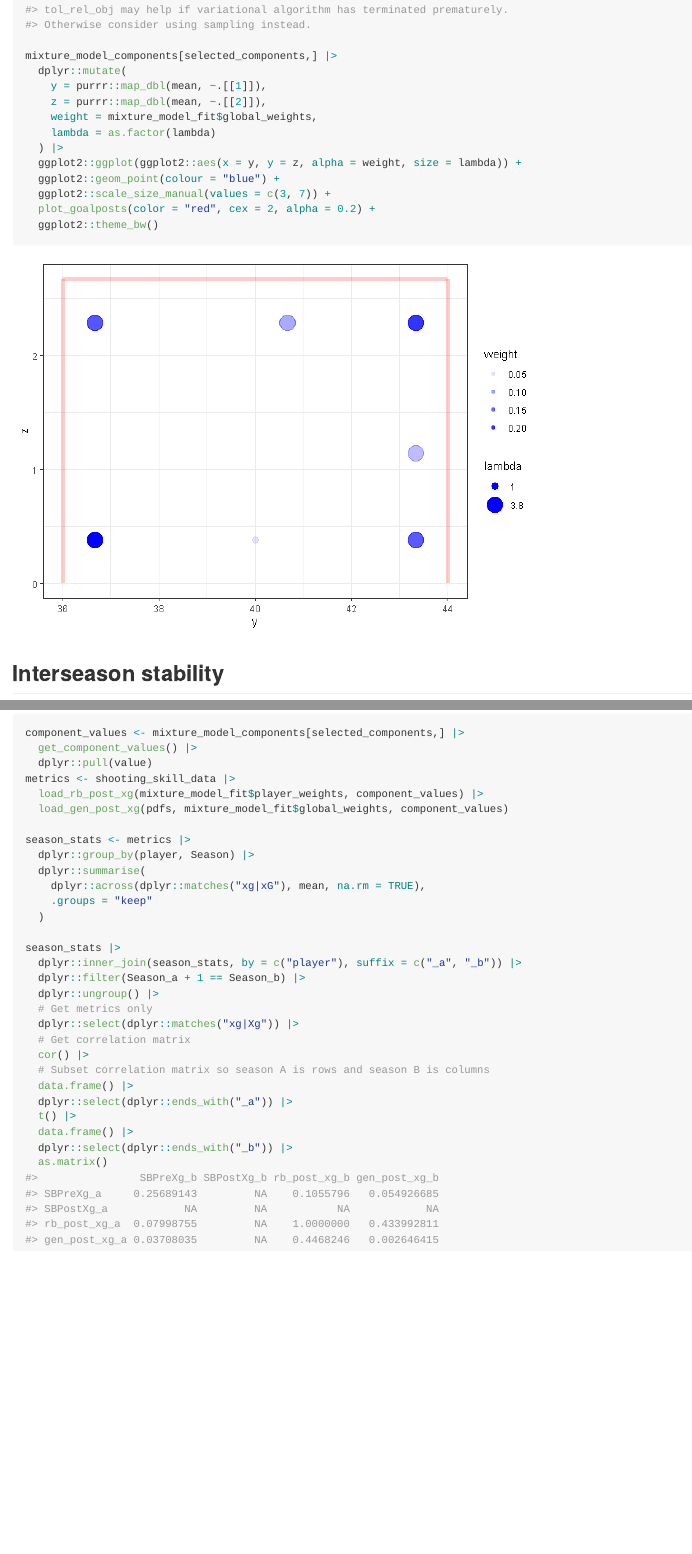
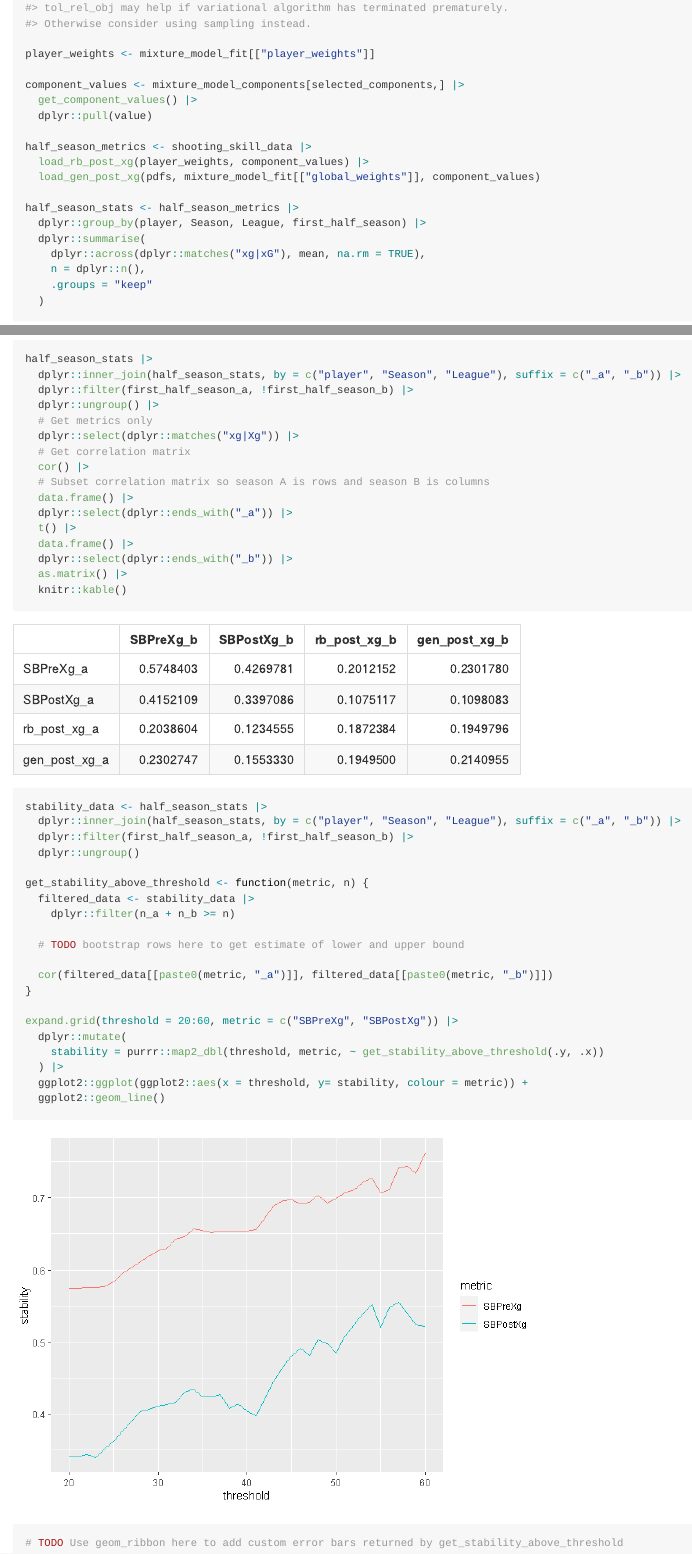
Before and after one commit to baronet2/shotmissr, an R Markdown document (reproduction/miss_it_like_messi.Rmd): the page in a window 1100 px wide, from 11260 px down before the commit and from 11490 px down after it, so that both start at the same text, and a second part further down, joined at a grey line. The pictures show the output file reproduction/miss_it_like_messi.md that the author committed with the source, drawn offline in the style of GitHub; long lines of code are wrapped.

Commit message:
Update notebook with intraseason stability

````diff
--- a/reproduction/miss_it_like_messi.Rmd
+++ b/reproduction/miss_it_like_messi.Rmd
@@ -237,40 +248,29 @@ mixture_model_fit <- fit_player_weights(
   seed = 42
 )
 
-mixture_model_components[selected_components,] |>
-  dplyr::mutate(
-    y = purrr::map_dbl(mean, ~.[[1]]),
-    z = purrr::map_dbl(mean, ~.[[2]]),
-    weight = mixture_model_fit$global_weights,
-    lambda = as.factor(lambda)
-  ) |>
-  ggplot2::ggplot(ggplot2::aes(x = y, y = z, alpha = weight, size = lambda)) +
-  ggplot2::geom_point(colour = "blue") +
-  ggplot2::scale_size_manual(values = c(3, 7)) +
-  plot_goalposts(color = "red", cex = 2, alpha = 0.2) +
-  ggplot2::theme_bw()
-```
+player_weights <- mixture_model_fit[["player_weights"]]
 
-## Interseason stability
-
-```{r}
 component_values <- mixture_model_components[selected_components,] |>
   get_component_values() |>
   dplyr::pull(value)
-metrics <- shooting_skill_data |>
-  load_rb_post_xg(mixture_model_fit$player_weights, component_values) |>
-  load_gen_post_xg(pdfs, mixture_model_fit$global_weights, component_values)
 
-season_stats <- metrics |>
-  dplyr::group_by(player, Season) |>
+half_season_metrics <- shooting_skill_data |>
+  load_rb_post_xg(player_weights, component_values) |>
+  load_gen_post_xg(pdfs, mixture_model_fit[["global_weights"]], component_values)
+
+half_season_stats <- half_season_metrics |>
+  dplyr::group_by(player, Season, League, first_half_season) |>
   dplyr::summarise(
     dplyr::across(dplyr::matches("xg|xG"), mean, na.rm = TRUE),
+    n = dplyr::n(),
     .groups = "keep"
   )
+```
 
-season_stats |>
-  dplyr::inner_join(season_stats, by = c("player"), suffix = c("_a", "_b")) |>
-  dplyr::filter(Season_a + 1 == Season_b) |>
+```{r}
+half_season_stats |>
+  dplyr::inner_join(half_season_stats, by = c("player", "Season", "League"), suffix = c("_a", "_b")) |>
+  dplyr::filter(first_half_season_a, !first_half_season_b) |>
   dplyr::ungroup() |>
   # Get metrics only
   dplyr::select(dplyr::matches("xg|Xg")) |>
@@ -282,5 +282,32 @@ season_stats |>
   t() |>
   data.frame() |>
   dplyr::select(dplyr::ends_with("_b")) |>
-  as.matrix()
+  as.matrix() |>
+  knitr::kable()
 ```
+
+
+```{r}
+stability_data <- half_season_stats |>
+  dplyr::inner_join(half_season_stats, by = c("player", "Season", "League"), suffix = c("_a", "_b")) |>
+  dplyr::filter(first_half_season_a, !first_half_season_b) |>
+  dplyr::ungroup()
+
+get_stability_above_threshold <- function(metric, n) {
+  filtered_data <- stability_data |>
+    dplyr::filter(n_a + n_b >= n)
+
+  # TODO bootstrap rows here to get estimate of lower and upper bound
+
+  cor(filtered_data[[paste0(metric, "_a")]], filtered_data[[paste0(metric, "_b")]])
+}
+
+expand.grid(threshold = 20:60, metric = c("SBPreXg", "SBPostXg")) |>
+  dplyr::mutate(
+    stability = purrr::map2_dbl(threshold, metric, ~ get_stability_above_threshold(.y, .x))
+  ) |>
+  ggplot2::ggplot(ggplot2::aes(x = threshold, y= stability, colour = metric)) +
+  ggplot2::geom_line()
+# TODO Use geom_ribbon here to add custom error bars returned by get_stability_above_threshold
+
+```
````
Also changed, not shown: reproduction/miss_it_like_messi.md, reproduction/miss_it_like_messi_files/figure-gfm/unnamed-chunk-4-1.png, reproduction/miss_it_like_messi_files/figure-gfm/unnamed-chunk-7-1.png (added), reproduction/miss_it_like_messi.Rmd (19 more changed lines).
